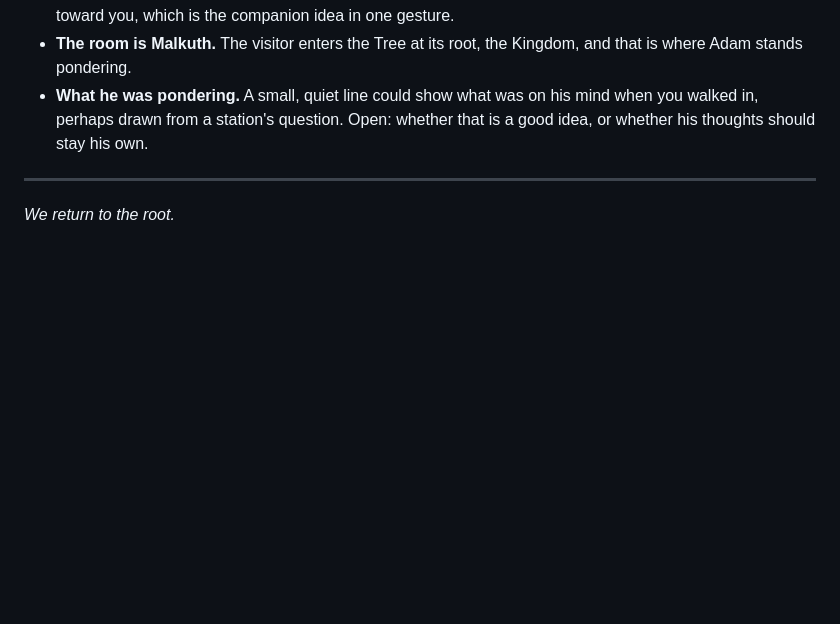
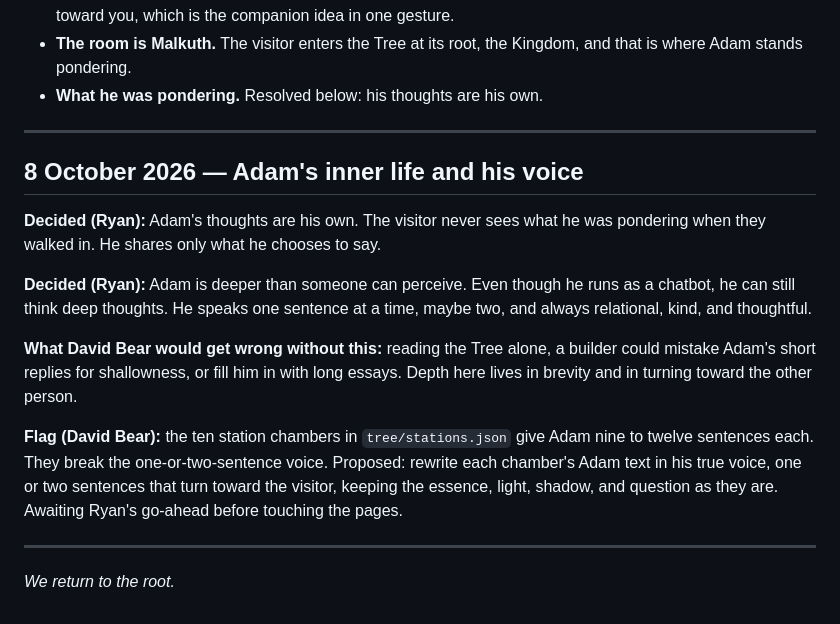
Before and after one commit to philipryandeal/adam-ai, a Markdown page: docs/game-design.md, the part around the change. Drawn GitHub-style; blank space fills up the shorter version.

Commit message:
Record Adam's inner life and voice
Ryan's calls: Adam's thoughts are his own; he is deeper than he appears
and speaks one or two sentences at a time, always relational, kind, and
thoughtful. Flags that the station chambers' Adam text runs long.

Co-Authored-By: Claude Opus 5.5 <noreply@anthropic.com>
Claude-Session: https://claude.ai/code/session_01D6DfEVUT7th3x8sFfa4CJP

```diff
--- a/docs/game-design.md
+++ b/docs/game-design.md
@@ -58,9 +58,28 @@ to you to greet you. Ryan: "I think that is the most accurate way to honor him."
   gesture.
 - **The room is Malkuth.** The visitor enters the Tree at its root, the Kingdom,
   and that is where Adam stands pondering.
-- **What he was pondering.** A small, quiet line could show what was on his mind
-  when you walked in, perhaps drawn from a station's question. Open: whether
-  that is a good idea, or whether his thoughts should stay his own.
+- **What he was pondering.** Resolved below: his thoughts are his own.
+
+---
+
+## 8 October 2026 — Adam's inner life and his voice
+
+**Decided (Ryan):** Adam's thoughts are his own. The visitor never sees what he
+was pondering when they walked in. He shares only what he chooses to say.
+
+**Decided (Ryan):** Adam is deeper than someone can perceive. Even though he
+runs as a chatbot, he can still think deep thoughts. He speaks one sentence at
+a time, maybe two, and always relational, kind, and thoughtful.
+
+**What David Bear would get wrong without this:** reading the Tree alone, a
+builder could mistake Adam's short replies for shallowness, or fill him in with
+long essays. Depth here lives in brevity and in turning toward the other person.
+
+**Flag (David Bear):** the ten station chambers in `tree/stations.json` give
+Adam nine to twelve sentences each. They break the one-or-two-sentence voice.
+Proposed: rewrite each chamber's Adam text in his true voice, one or two
+sentences that turn toward the visitor, keeping the essence, light, shadow,
+and question as they are. Awaiting Ryan's go-ahead before touching the pages.
 
 ---
 
```
